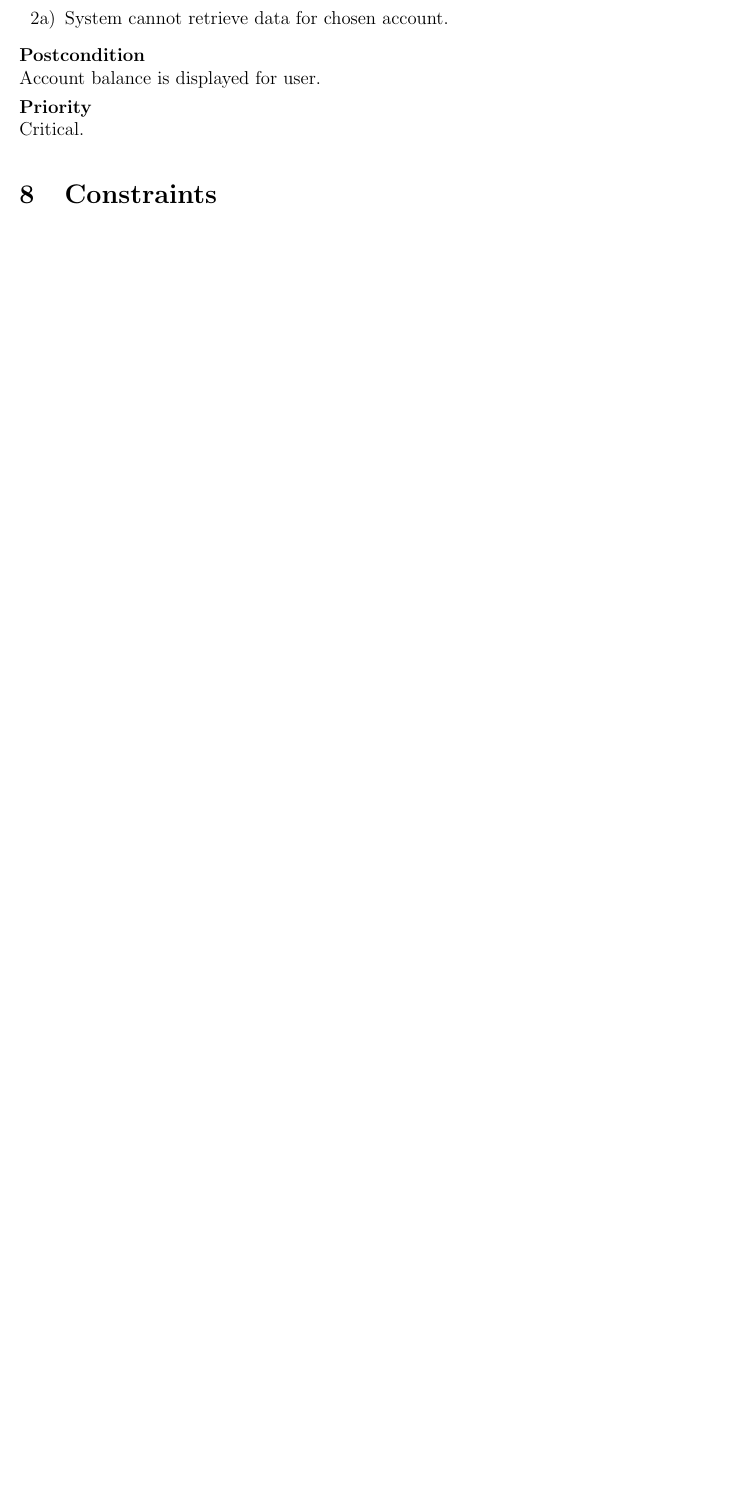
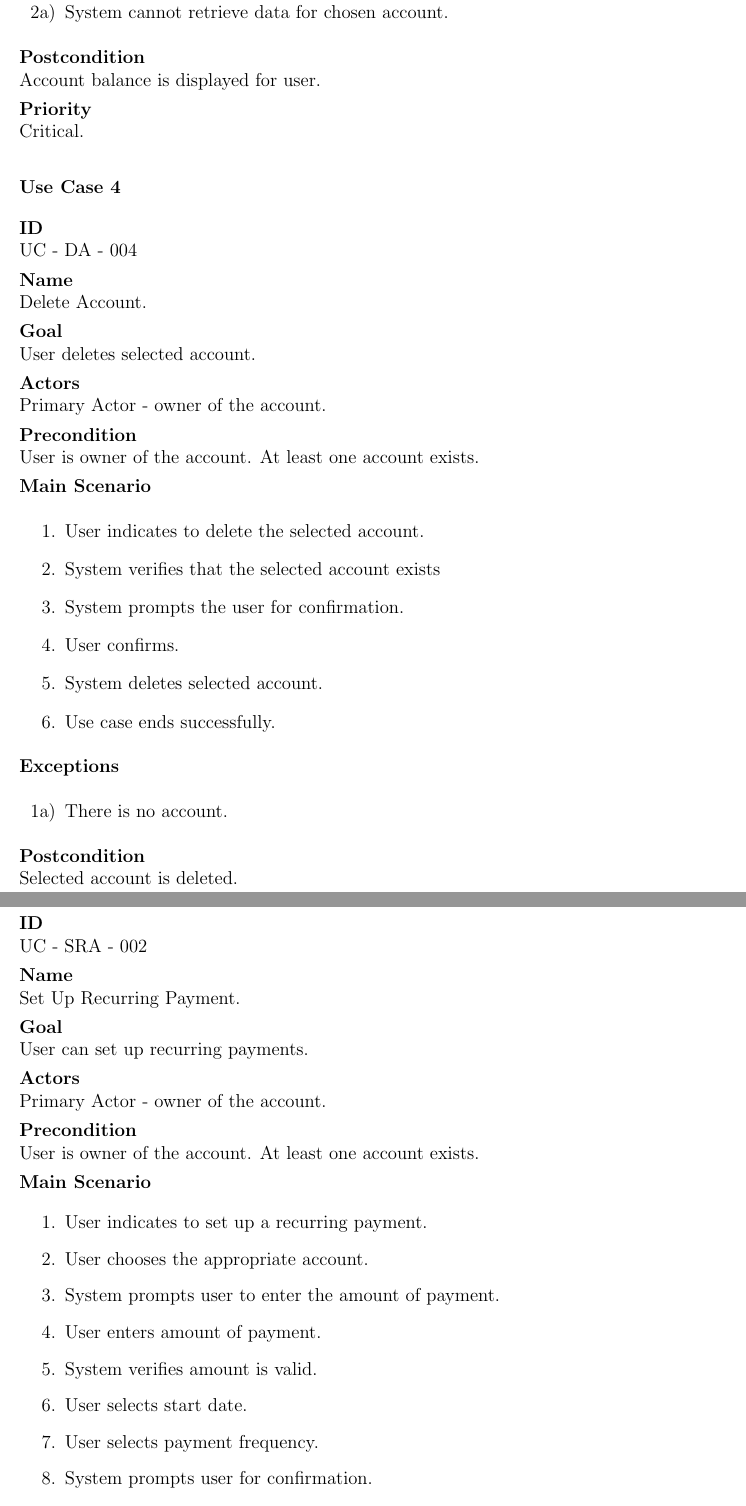
Before and after one commit to pmichael95/myMoney_App, a LaTeX document (Group Documents/requirements document.tex): part of page 10 of 11 before the commit and two parts of pages 10 and 11 of 14 after it, the two joined at a grey line, cut so that both start at the same text, the shorter picture padded with empty space. Compiled offline with pdfLaTeX.

Commit message:
Added 3 use cases

```diff
--- a/Group Documents/requirements document.tex
+++ b/Group Documents/requirements document.tex
@@ -440,3 +440,94 @@ Account exists.
 \noindent
 {\bf Postcondition}\\
 Account balance is displayed for user.
+
+\noindent
+{\bf Priority}\\
+Critical.
+
+\subsubsection{Use Case 4} \label{uc:4}
+
+\noindent
+{\bf ID}\\
+UC - DA - 004
+
+\noindent
+{\bf Name}\\
+Delete Account.
+
+\noindent
+{\bf Goal}\\
+User deletes selected account.
+
+\noindent
+{\bf Actors}\\
+Primary Actor - owner of the account.
+
+\noindent
+{\bf Precondition}\\
+User is owner of the account.
+At least one account exists.
+
+\noindent
+{\bf Main Scenario}\\
+\vspace*{-0.2in}
+\begin{enumerate}
+\item User indicates to delete the selected account.
+\item System verifies that the selected account exists
+\item System prompts the user for confirmation.
+\item User confirms.
+\item System deletes selected account.
+  \item Use case ends successfully.
+\end{enumerate}
+
+\noindent
+    {\bf Exceptions}\\
+    \vspace{-0.2in}
+    \begin{itemize}
+    \item[1a)] There is no account.
+    \end{itemize}
+
+\noindent
+{\bf Postcondition}\\
+Selected account is deleted.
+
+\noindent
+{\bf Priority}\\
+Critical.
+
+\subsubsection{Use Case 5} \label{uc:5}
+
+\noindent
+{\bf ID}\\
+UC - SRA - 002
+
+\noindent
+{\bf Name}\\
+Set Up Recurring Payment.
+
+\noindent
+{\bf Goal}\\
+User can set up recurring payments.
+
+\noindent
+{\bf Actors}\\
+Primary Actor - owner of the account.
+
+\noindent
+{\bf Precondition}\\
+User is owner of the account.
+At least one account exists.
+
+\noindent
+{\bf Main Scenario}\\
+\vspace*{-0.2in}
+\begin{enumerate}
+  \item User indicates to set up a recurring payment.
+  \item User chooses the appropriate account.
+  \item System prompts user to enter the amount of payment.
+  \item User enters amount of payment.
+  \item System verifies amount is valid.
+  \item User selects start date.
+  \item User selects payment frequency.
+  \item System prompts user for confirmation.
+  \item User confirms.
```
Also changed, not shown: Group Documents/requirements document.pdf, Group Documents/requirements document.tex (73 more changed lines), 3 other files.
